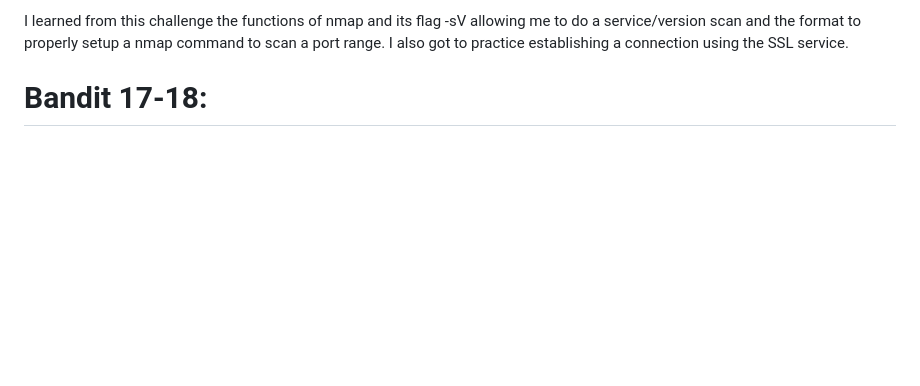
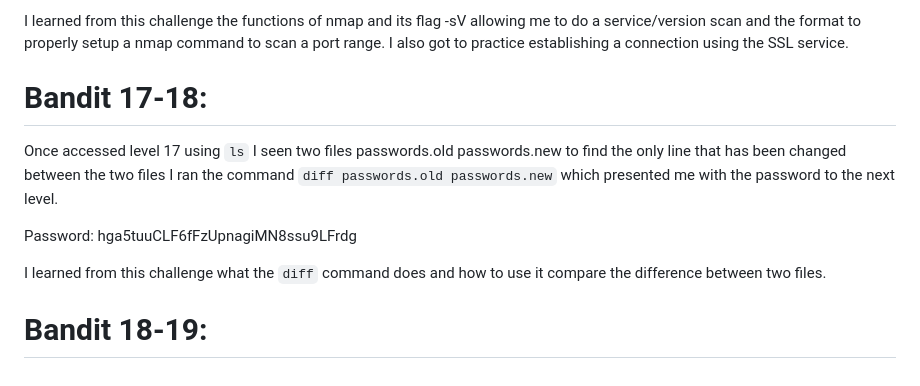
Before and after one commit to JavisOkeyWalker/Ubuntu, a Markdown page: Bandit.md, the part around the change. Rendered like a GitHub page; blank space fills up the shorter version.

```diff
--- a/Bandit.md
+++ b/Bandit.md
@@ -164,3 +164,11 @@ using the private key I was provide I ran the command `ssh -i bandit16.private b
 I learned from this challenge the functions of nmap and its flag -sV allowing me to do a service/version scan and the format to properly setup a nmap command to scan a port range. I also got to practice establishing a connection using the SSL service.
 
 # Bandit 17-18:
+
+Once accessed level 17 using `ls` I seen two files passwords.old passwords.new to find the only line that has been changed between the two files I ran the command `diff passwords.old passwords.new` which presented me with the password to the next level.
+
+Password: hga5tuuCLF6fFzUpnagiMN8ssu9LFrdg
+
+I learned from this challenge what the `diff` command does and how to use it compare the difference between two files.
+
+# Bandit 18-19:
```
